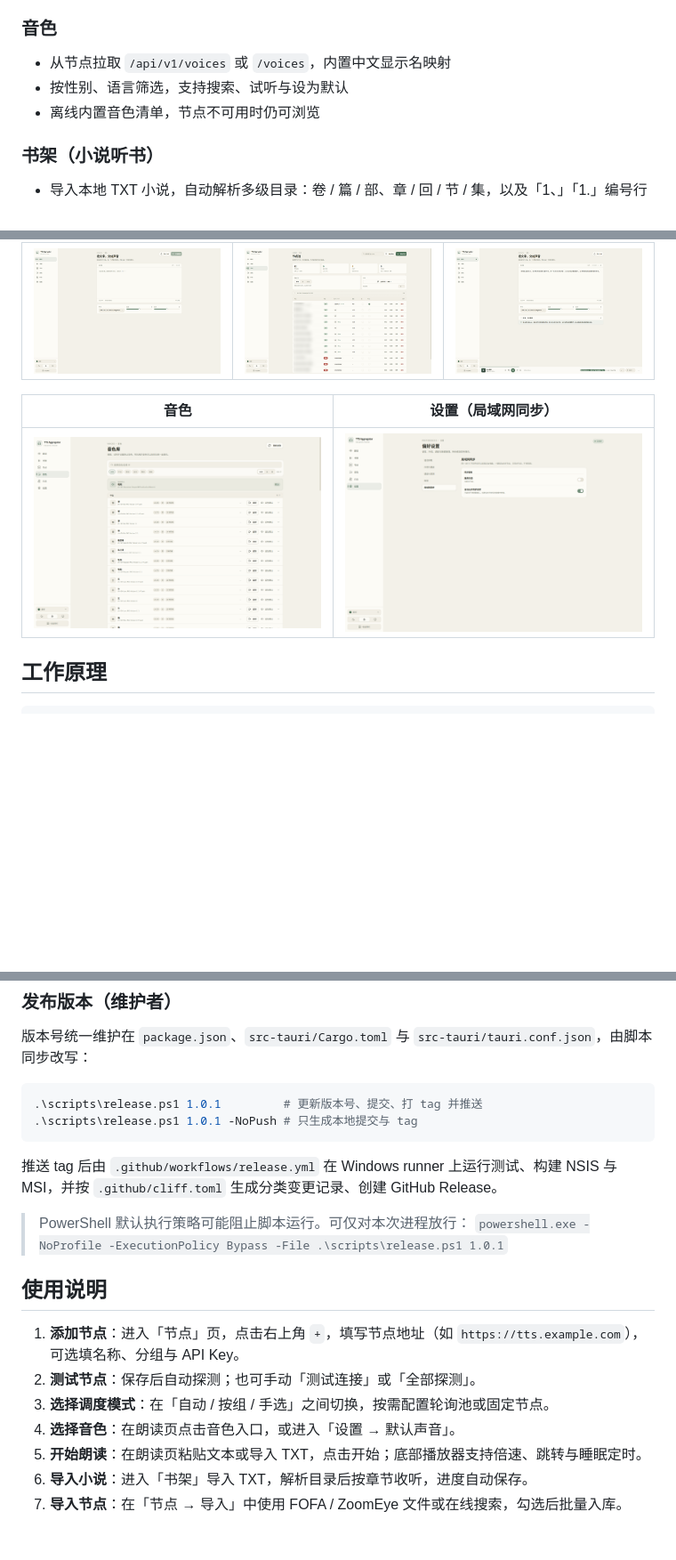
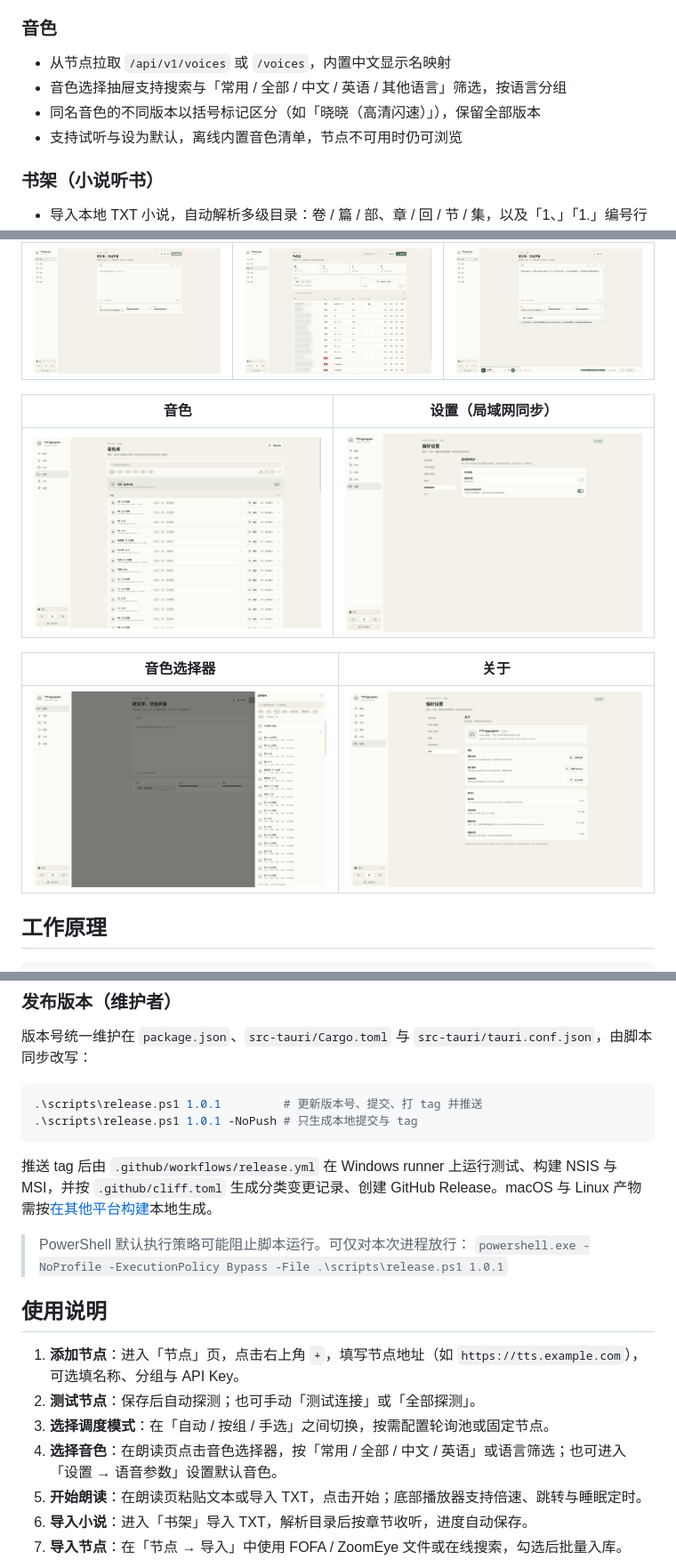
Before and after one commit to ACG-Q/tts-aggregator-desktop, a Markdown page: README.md, 3 parts joined by grey strips. Shown at 89% size. Rendered like a GitHub page; pictures changed too: screenshots/04-voices.png, screenshots/05-settings.png, screenshots/06-voice-picker.png (added); blank space fills up the shorter version.

````diff
--- a/README.md
+++ b/README.md
@@ -48,8 +49,9 @@
 ### 音色
 
 - 从节点拉取 `/api/v1/voices` 或 `/voices`，内置中文显示名映射
-- 按性别、语言筛选，支持搜索、试听与设为默认
-- 离线内置音色清单，节点不可用时仍可浏览
+- 音色选择抽屉支持搜索与「常用 / 全部 / 中文 / 英语 / 其他语言」筛选，按语言分组
+- 同名音色的不同版本以括号标记区分（如「晓晓（高清闪速）」），保留全部版本
+- 支持试听与设为默认，离线内置音色清单，节点不可用时仍可浏览
 
 ### 书架（小说听书）
 
@@ -87,6 +89,10 @@
 | 音色 | 设置（局域网同步） |
 | --- | --- |
 | ![音色](screenshots/04-voices.png) | ![设置](screenshots/05-settings.png) |
+
+| 音色选择器 | 关于 |
+| --- | --- |
+| ![音色选择器](screenshots/06-voice-picker.png) | ![关于](screenshots/07-about.png) |
 
 ## 工作原理
 
@@ -180,7 +339,7 @@ cargo check --manifest-path src-tauri\Cargo.toml   # Rust 检查
 .\scripts\release.ps1 1.0.1 -NoPush # 只生成本地提交与 tag
 ```
 
-推送 tag 后由 `.github/workflows/release.yml` 在 Windows runner 上运行测试、构建 NSIS 与 MSI，并按 `.github/cliff.toml` 生成分类变更记录、创建 GitHub Release。
+推送 tag 后由 `.github/workflows/release.yml` 在 Windows runner 上运行测试、构建 NSIS 与 MSI，并按 `.github/cliff.toml` 生成分类变更记录、创建 GitHub Release。macOS 与 Linux 产物需按[在其他平台构建](#在其他平台构建)本地生成。
 
 > PowerShell 默认执行策略可能阻止脚本运行。可仅对本次进程放行：
 > `powershell.exe -NoProfile -ExecutionPolicy Bypass -File .\scripts\release.ps1 1.0.1`
@@ -190,7 +349,7 @@ cargo check --manifest-path src-tauri\Cargo.toml   # Rust 检查
 1. **添加节点**：进入「节点」页，点击右上角 `+`，填写节点地址（如 `https://tts.example.com`），可选填名称、分组与 API Key。
 2. **测试节点**：保存后自动探测；也可手动「测试连接」或「全部探测」。
 3. **选择调度模式**：在「自动 / 按组 / 手选」之间切换，按需配置轮询池或固定节点。
-4. **选择音色**：在朗读页点击音色入口，或进入「设置 → 默认声音」。
+4. **选择音色**：在朗读页点击音色选择器，按「常用 / 全部 / 中文 / 英语」或语言筛选；也可进入「设置 → 语音参数」设置默认音色。
 5. **开始朗读**：在朗读页粘贴文本或导入 TXT，点击开始；底部播放器支持倍速、跳转与睡眠定时。
 6. **导入小说**：进入「书架」导入 TXT，解析目录后按章节收听，进度自动保存。
 7. **导入节点**：在「节点 → 导入」中使用 FOFA / ZoomEye 文件或在线搜索，勾选后批量入库。
````
Also changed, not shown: other parts of README.md (+157 -3 lines), docs/design/2026-11-17-voices-about-crossplatform-design.md (added, +72 -0 lines), 9 other files.
